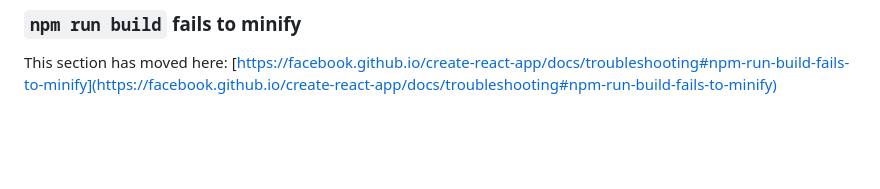
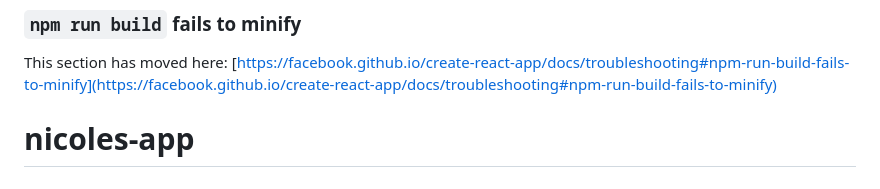
Before and after one commit to jbrackin1/Senior-Healthcare-Soultions, a Markdown page: README.md, the part around the change. GitHub-like rendering; blank space fills up the shorter version.

```diff
--- a/README.md
+++ b/README.md
@@ -68,3 +68,4 @@ This section has moved here: [https://facebook.github.io/create-react-app/docs/d
 ### `npm run build` fails to minify
 
 This section has moved here: [https://facebook.github.io/create-react-app/docs/troubleshooting#npm-run-build-fails-to-minify](https://facebook.github.io/create-react-app/docs/troubleshooting#npm-run-build-fails-to-minify)
+# nicoles-app
```
